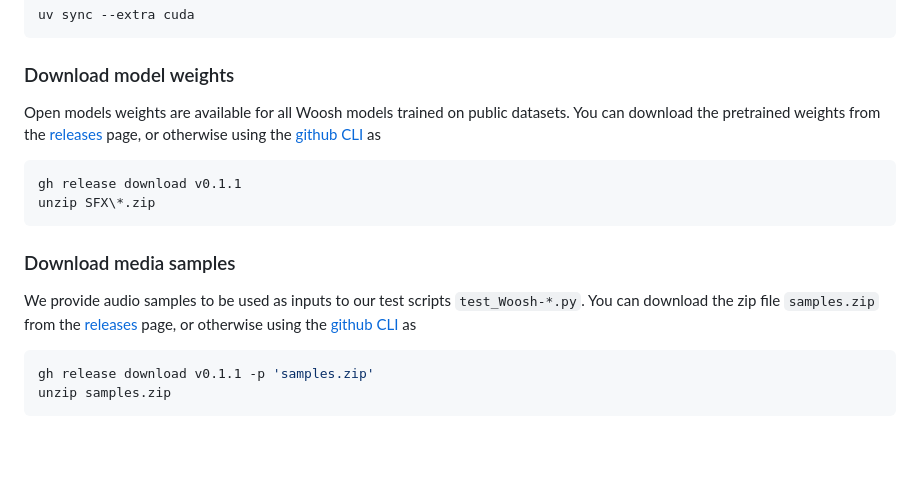
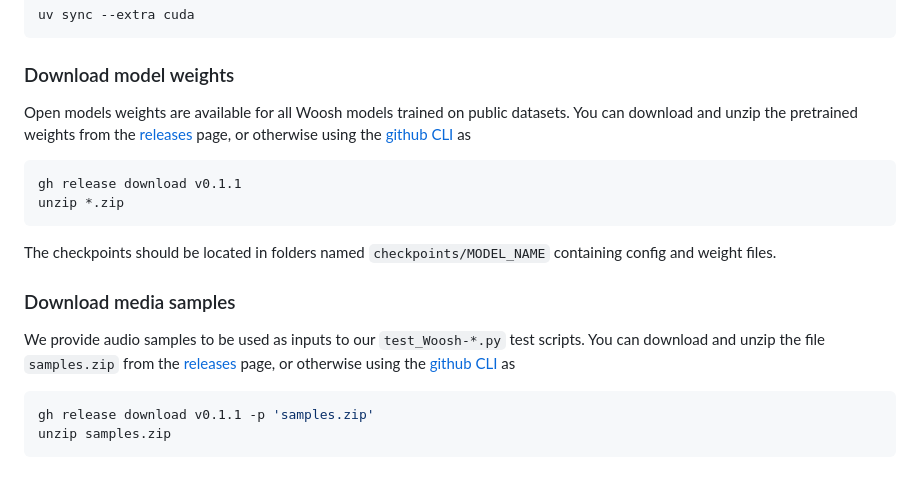
Before and after one commit to SonyResearch/Woosh, a Markdown page: README.md, the part around the change. Drawn GitHub-style; blank space fills up the shorter version.

Commit message:
upadted README

````diff
--- a/README.md
+++ b/README.md
@@ -41,18 +41,20 @@ uv sync --extra cuda
 ### Download model weights
 
 Open models weights are available for all Woosh models trained on public datasets. You can download
-the pretrained weights from the [releases](https://github.com/SonyResearch/woosh-sfx/releases)
+and unzip the pretrained weights from the [releases](https://github.com/SonyResearch/woosh-sfx/releases)
 page, or otherwise using the [github CLI](https://cli.github.com) as
 
 ```bash
 gh release download v0.1.1
-unzip SFX\*.zip
+unzip *.zip
 ```
+
+The checkpoints should be located in folders named `checkpoints/MODEL_NAME` containing config and weight files.
 
 ### Download media samples
 
-We provide audio samples to be used as inputs to our test scripts `test_Woosh-*.py`. You can download
-the zip file `samples.zip` from the [releases](https://github.com/SonyResearch/woosh-sfx/releases)
+We provide audio samples to be used as inputs to our `test_Woosh-*.py` test scripts. You can download
+and unzip the file `samples.zip` from the [releases](https://github.com/SonyResearch/woosh-sfx/releases)
 page, or otherwise using the [github CLI](https://cli.github.com) as
 
 ```bash
````
